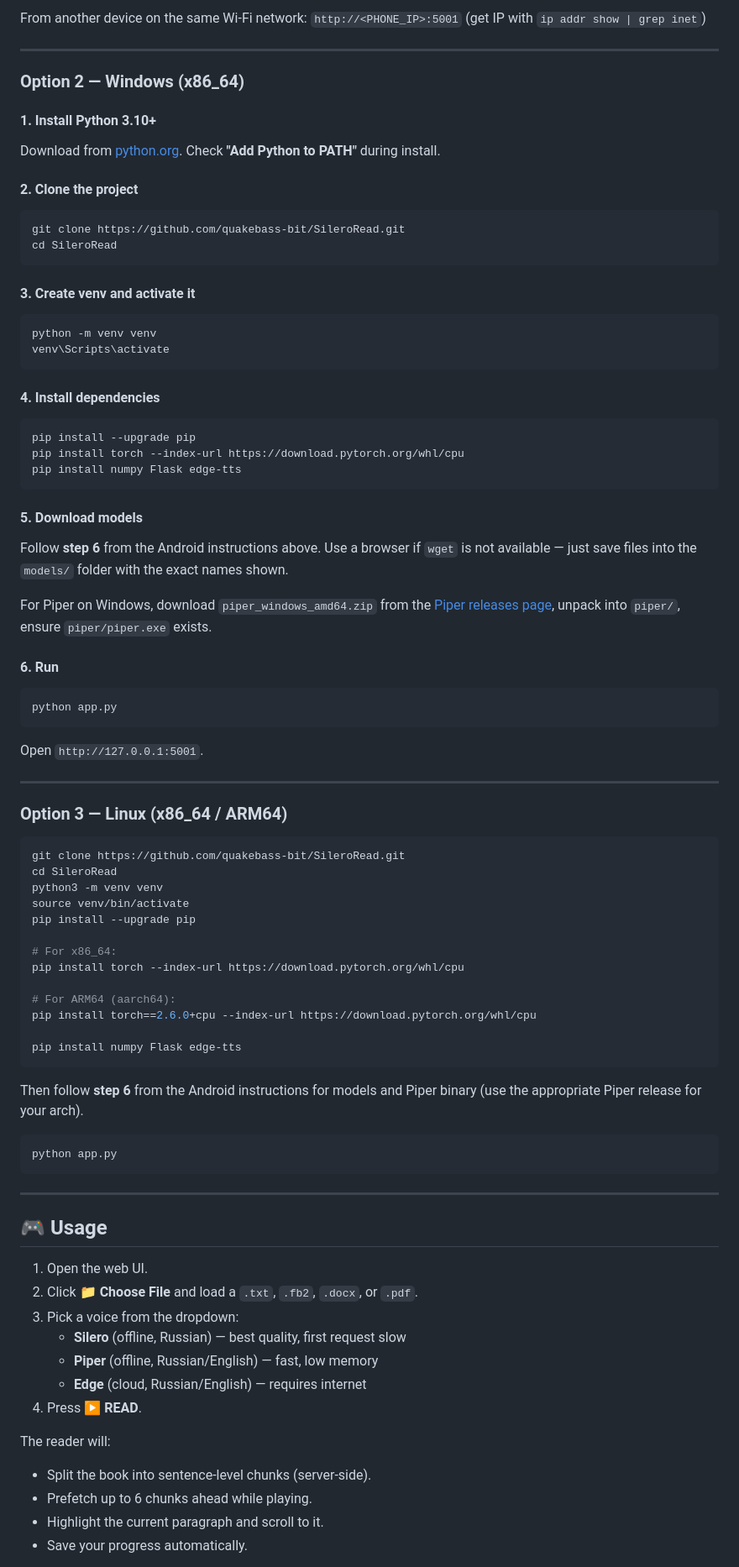
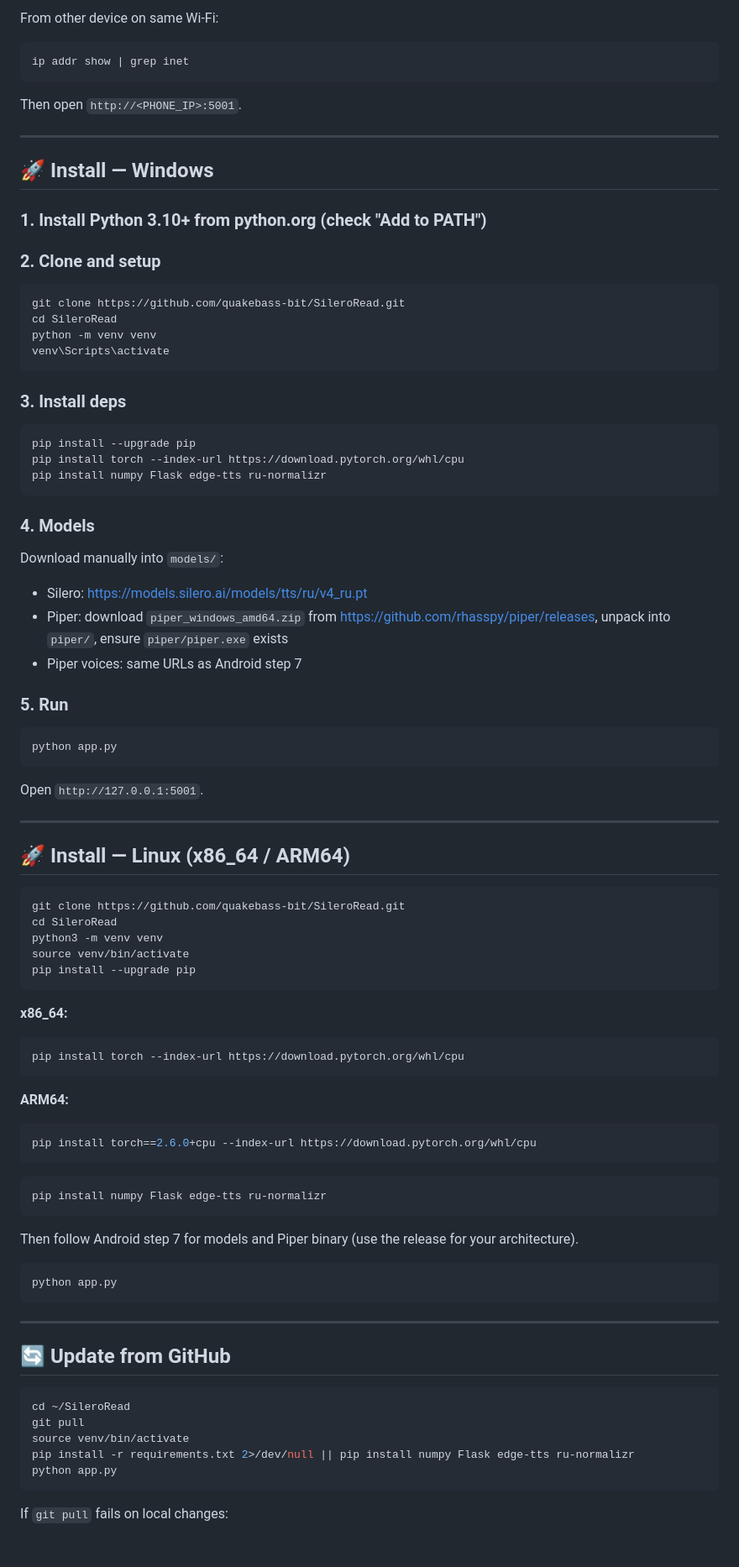
Before and after one commit to quakebass-bit/SileroRead, a Markdown page: README.md, the part around one of its changes. Shown at 84% size. Rendered like a GitHub page.

````diff
--- a/README.md
+++ b/README.md
@@ -165,44 +153,41 @@ Open in your phone's browser: `http://127.0.0.1:5001`
 
-From another device on the same Wi-Fi network: `http://<PHONE_IP>:5001`
-(get IP with `ip addr show | grep inet`)
+From other device on same Wi-Fi:
+```bash
+ip addr show | grep inet
+```
+Then open `http://<PHONE_IP>:5001`.
 
 ---
 
-### Option 2 — Windows (x86_64)
+## 🚀 Install — Windows
 
-#### 1. Install Python 3.10+
+### 1. Install Python 3.10+ from python.org (check "Add to PATH")
 
-Download from [python.org](https://www.python.org/downloads/). Check **"Add Python to PATH"** during install.
-
-#### 2. Clone the project
+### 2. Clone and setup
 
 ```cmd
 git clone https://github.com/quakebass-bit/SileroRead.git
 cd SileroRead
-```
-
-#### 3. Create venv and activate it
-
-```cmd
 python -m venv venv
 venv\Scripts\activate
 ```
 
-#### 4. Install dependencies
+### 3. Install deps
 
 ```cmd
 pip install --upgrade pip
 pip install torch --index-url https://download.pytorch.org/whl/cpu
-pip install numpy Flask edge-tts
+pip install numpy Flask edge-tts ru-normalizr
 ```
 
-#### 5. Download models
+### 4. Models
 
-Follow **step 6** from the Android instructions above. Use a browser if `wget` is not available — just save files into the `models/` folder with the exact names shown.
+Download manually into `models/`:
+- Silero: https://models.silero.ai/models/tts/ru/v4_ru.pt
+- Piper: download `piper_windows_amd64.zip` from https://github.com/rhasspy/piper/releases, unpack into `piper/`, ensure `piper/piper.exe` exists
+- Piper voices: same URLs as Android step 7
 
-For Piper on Windows, download `piper_windows_amd64.zip` from the [Piper releases page](https://github.com/rhasspy/piper/releases), unpack into `piper/`, ensure `piper/piper.exe` exists.
-
-#### 6. Run
+### 5. Run
 
 ```cmd
 python app.py
@@ -212,7 +197,7 @@ Open `http://127.0.0.1:5001`.
 
 ---
 
-### Option 3 — Linux (x86_64 / ARM64)
+## 🚀 Install — Linux (x86_64 / ARM64)
 
 ```bash
 git clone https://github.com/quakebass-bit/SileroRead.git
@@ -220,17 +205,25 @@ cd SileroRead
 python3 -m venv venv
 source venv/bin/activate
 pip install --upgrade pip
-
-# For x86_64:
-pip install torch --index-url https://download.pytorch.org/whl/cpu
-
-# For ARM64 (aarch64):
-pip install torch==2.6.0+cpu --index-url https://download.pytorch.org/whl/cpu
-
-pip install numpy Flask edge-tts
 ```
 
-Then follow **step 6** from the Android instructions for models and Piper binary (use the appropriate Piper release for your arch).
+**x86_64:**
+
+```bash
+pip install torch --index-url https://download.pytorch.org/whl/cpu
+```
+
+**ARM64:**
+
+```bash
+pip install torch==2.6.0+cpu --index-url https://download.pytorch.org/whl/cpu
+```
+
+```bash
+pip install numpy Flask edge-tts ru-normalizr
+```
+
+Then follow Android step 7 for models and Piper binary (use the release for your architecture).
 
 ```bash
 python app.py
@@ -238,19 +231,15 @@ python app.py
 
 ---
 
-## 🎮 Usage
+## 🔄 Update from GitHub
 
-1. Open the web UI.
-2. Click **📁 Choose File** and load a `.txt`, `.fb2`, `.docx`, or `.pdf`.
-3. Pick a voice from the dropdown:
-   - **Silero** (offline, Russian) — best quality, first request slow
-   - **Piper** (offline, Russian/English) — fast, low memory
-   - **Edge** (cloud, Russian/English) — requires internet
-4. Press **▶ READ**.
+```bash
+cd ~/SileroRead
+git pull
+source venv/bin/activate
+pip install -r requirements.txt 2>/dev/null || pip install numpy Flask edge-tts ru-normalizr
+python app.py
+```
 
-The reader will:
-- Split the book into sentence-level chunks (server-side).
-- Prefetch up to 6 chunks ahead while playing.
-- Highlight the current paragraph and scroll to it.
-- Save your progress automatically.
+If `git pull` fails on local changes:
 
````
Also changed, not shown: other parts of README.md (+164 -116 lines).
